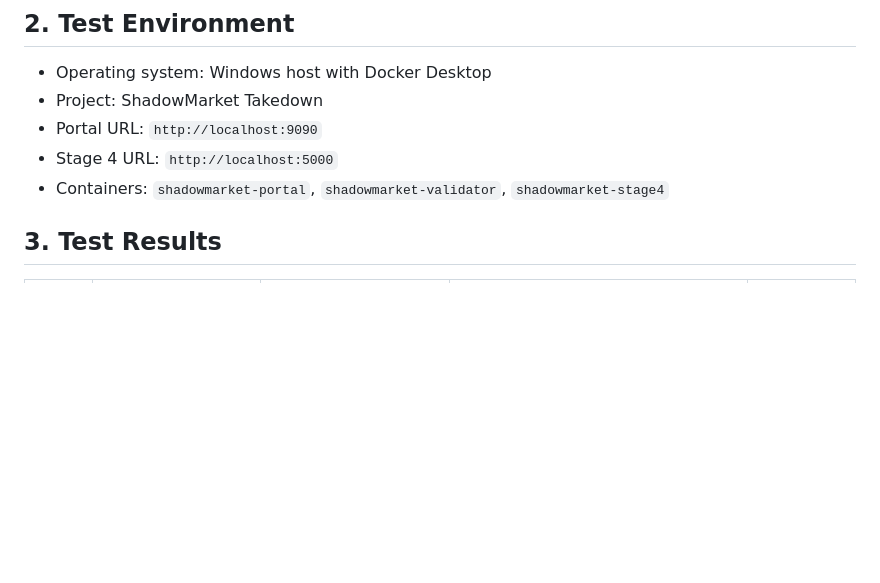
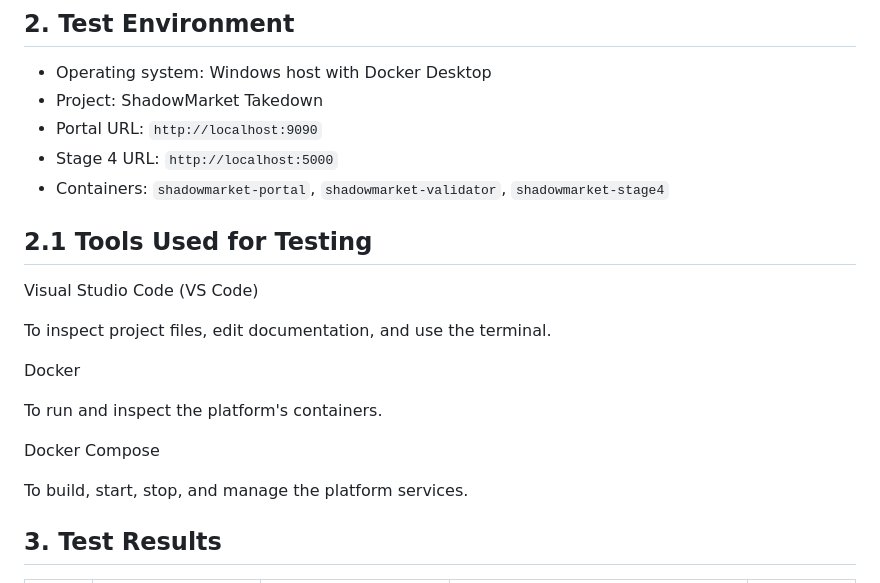
Before and after one commit to oshenyenadh2004-cell/shadowmarket-ctf, a Markdown page: platform/test-log.md, the part around the change. Rendered like a GitHub page; blank space fills up the shorter version.

Commit message:
Update integration test log

```diff
--- a/platform/test-log.md
+++ b/platform/test-log.md
@@ -11,6 +11,22 @@ This document records integration and functional testing of the ShadowMarket Tak
 - Portal URL: `http://localhost:9090`
 - Stage 4 URL: `http://localhost:5000`
 - Containers: `shadowmarket-portal`, `shadowmarket-validator`, `shadowmarket-stage4`
+
+## 2.1 Tools Used for Testing
+
+
+Visual Studio Code (VS Code)
+
+To inspect project files, edit documentation, and use the terminal.
+
+Docker
+
+To run and inspect the platform's containers.
+
+Docker Compose
+
+To build, start, stop, and manage the platform services.
+
 
 ## 3. Test Results
 
```
